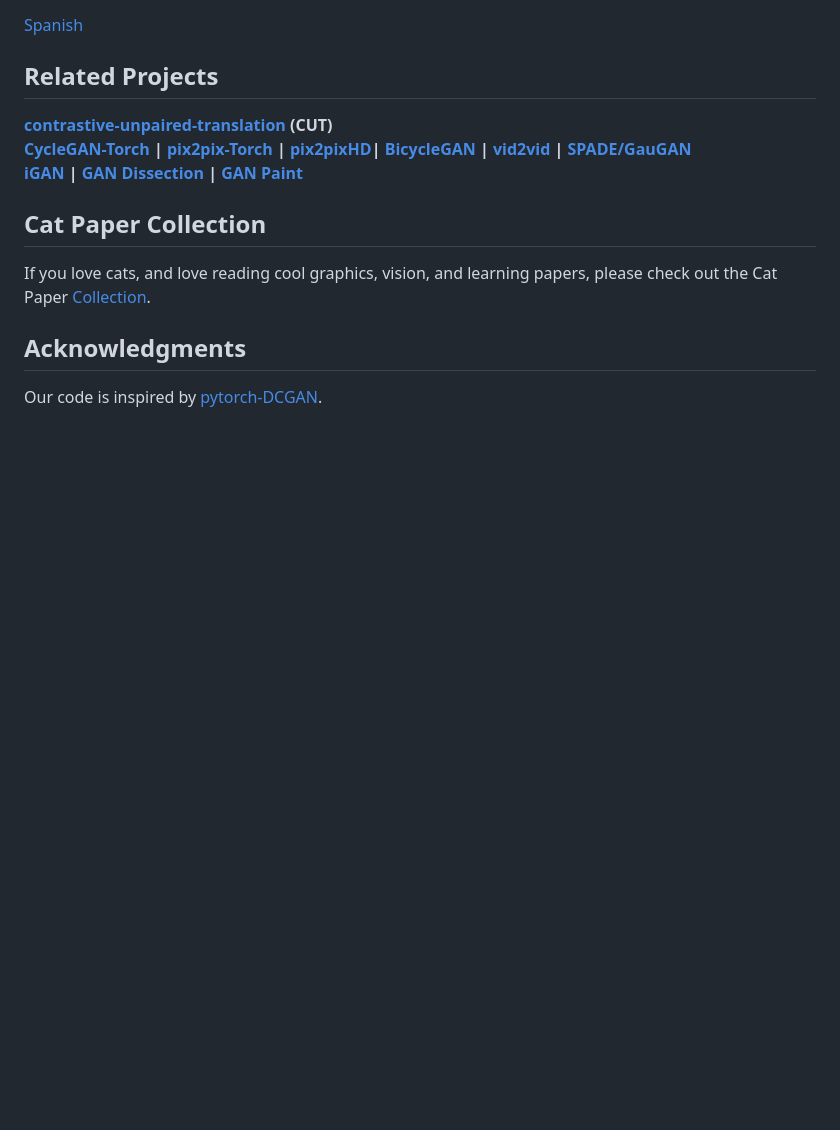
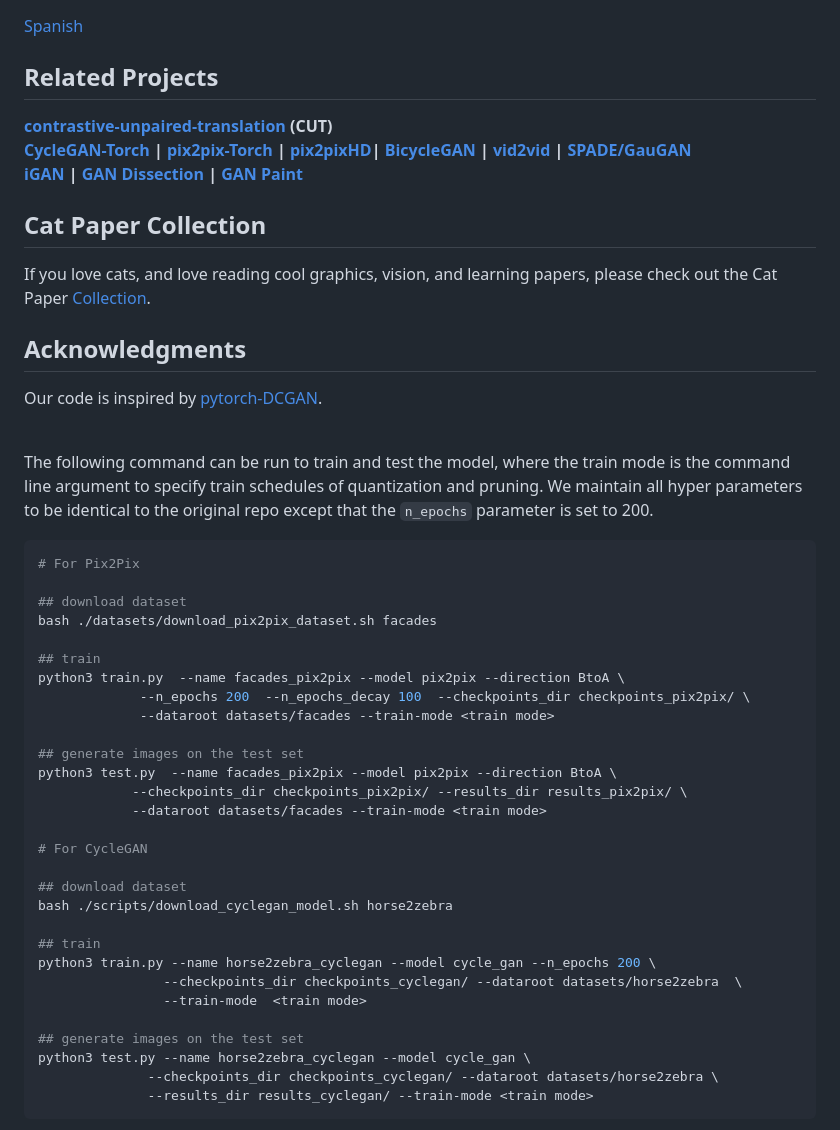
Before and after one commit to mlzxy/qsparse-examples, a Markdown page: cyclegan_pix2pix/README.md, the part around the change printed below. GitHub-like rendering; folded sections open; blank space fills up the shorter version.

````diff
--- a/cyclegan_pix2pix/README.md
+++ b/cyclegan_pix2pix/README.md
@@ -242,3 +248,44 @@ If you love cats, and love reading cool graphics, vision, and learning papers, p
 
 ## Acknowledgments
 Our code is inspired by [pytorch-DCGAN](https://github.com/pytorch/examples/tree/master/dcgan).
+
+
+
+</details>
+
+<br/>
+
+The following command can be run to train and test the model, where the train mode is the command line argument to specify train schedules of quantization and pruning.  We maintain all hyper parameters to be identical to the original repo except that the `n_epochs` parameter is set to 200.
+
+```bash
+# For Pix2Pix
+
+## download dataset
+bash ./datasets/download_pix2pix_dataset.sh facades
+
+## train
+python3 train.py  --name facades_pix2pix --model pix2pix --direction BtoA \
+             --n_epochs 200  --n_epochs_decay 100  --checkpoints_dir checkpoints_pix2pix/ \
+             --dataroot datasets/facades --train-mode <train mode>
+
+## generate images on the test set
+python3 test.py  --name facades_pix2pix --model pix2pix --direction BtoA \
+            --checkpoints_dir checkpoints_pix2pix/ --results_dir results_pix2pix/ \
+            --dataroot datasets/facades --train-mode <train mode>
+
+# For CycleGAN
+
+## download dataset
+bash ./scripts/download_cyclegan_model.sh horse2zebra
+
+## train
+python3 train.py --name horse2zebra_cyclegan --model cycle_gan --n_epochs 200 \
+                --checkpoints_dir checkpoints_cyclegan/ --dataroot datasets/horse2zebra  \
+                --train-mode  <train mode>
+
+## generate images on the test set
+python3 test.py --name horse2zebra_cyclegan --model cycle_gan \
+              --checkpoints_dir checkpoints_cyclegan/ --dataroot datasets/horse2zebra \
+              --results_dir results_cyclegan/ --train-mode <train mode>
+```
+
````
Also changed, not shown: other parts of cyclegan_pix2pix/README.md (+54 -1 lines), README.md (+1 -1 lines), cyclegan_pix2pix/imgs/samples/cyclegan1.png (added), cyclegan_pix2pix/imgs/samples/cyclegan2.png (added), cyclegan_pix2pix/imgs/samples/cyclegan3.png (added), cyclegan_pix2pix/imgs/samples/pix2pix1.png (added), cyclegan_pix2pix/imgs/samples/pix2pix2.png (added), cyclegan_pix2pix/imgs/samples/pix2pix3.png (added), 1 other file.
